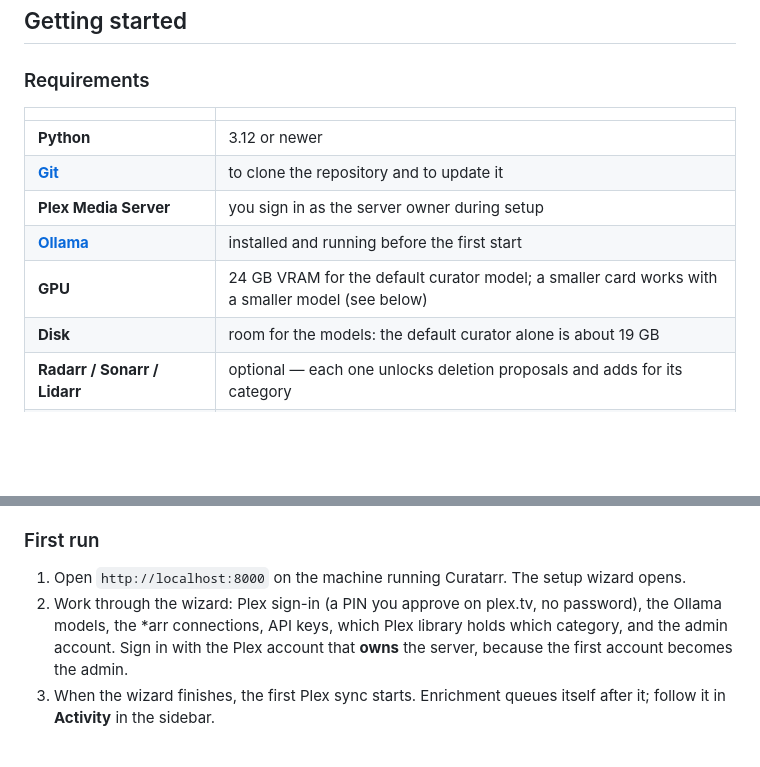
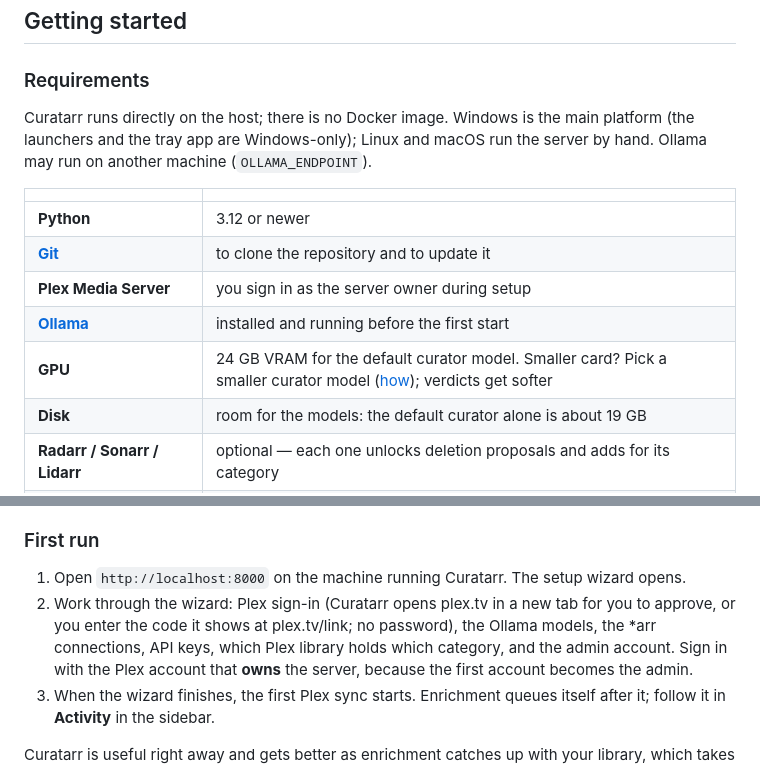
Before and after one commit to Randomname653/Curatarr, a Markdown page: README.md, 2 parts joined by grey strips. GitHub-like rendering; blank space fills up the shorter version.

```diff
--- a/README.md
+++ b/README.md
@@ -156,13 +156,18 @@ decisions and the invariants learned the hard way — lives in
 
 ### Requirements
 
+Curatarr runs directly on the host; there is no Docker image. Windows is
+the main platform (the launchers and the tray app are Windows-only);
+Linux and macOS run the server by hand. Ollama may run on another
+machine (`OLLAMA_ENDPOINT`).
+
 | | |
 |---|---|
 | **Python** | 3.12 or newer |
 | **[Git](https://git-scm.com)** | to clone the repository and to update it |
 | **Plex Media Server** | you sign in as the server owner during setup |
 | **[Ollama][link-ollama]** | installed and running before the first start |
-| **GPU** | 24 GB VRAM for the default curator model; a smaller card works with a smaller model (see below) |
+| **GPU** | 24 GB VRAM for the default curator model. Smaller card? Pick a smaller curator model ([how](docs/USAGE.md#changing-the-models)); verdicts get softer |
 | **Disk** | room for the models: the default curator alone is about 19 GB |
 | **Radarr / Sonarr / Lidarr** | optional — each one unlocks deletion proposals and adds for its category |
 | **Plex music index** | nothing to set up — without Lidarr, music runs on your Plex library |
@@ -246,8 +251,9 @@ restart.
 
 1. Open `http://localhost:8000` on the machine running Curatarr. The
    setup wizard opens.
-2. Work through the wizard: Plex sign-in (a PIN you approve on plex.tv,
-   no password), the Ollama models, the \*arr connections, API keys,
+2. Work through the wizard: Plex sign-in (Curatarr opens plex.tv in a
+   new tab for you to approve, or you enter the code it shows at
+   plex.tv/link; no password), the Ollama models, the \*arr connections, API keys,
    which Plex library holds which category, and the admin account. Sign
    in with the Plex account that **owns** the server, because the first
    account becomes the admin.
```
Also changed, not shown: CONTRIBUTING.md (+4 -0 lines), docs/USAGE.md (+11 -4 lines).
